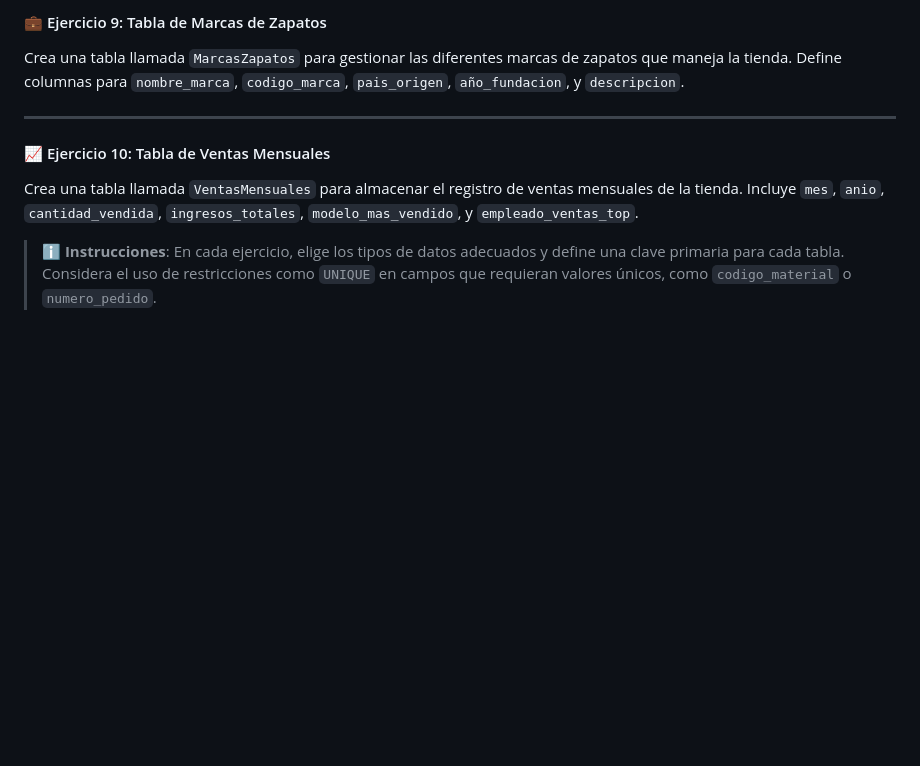
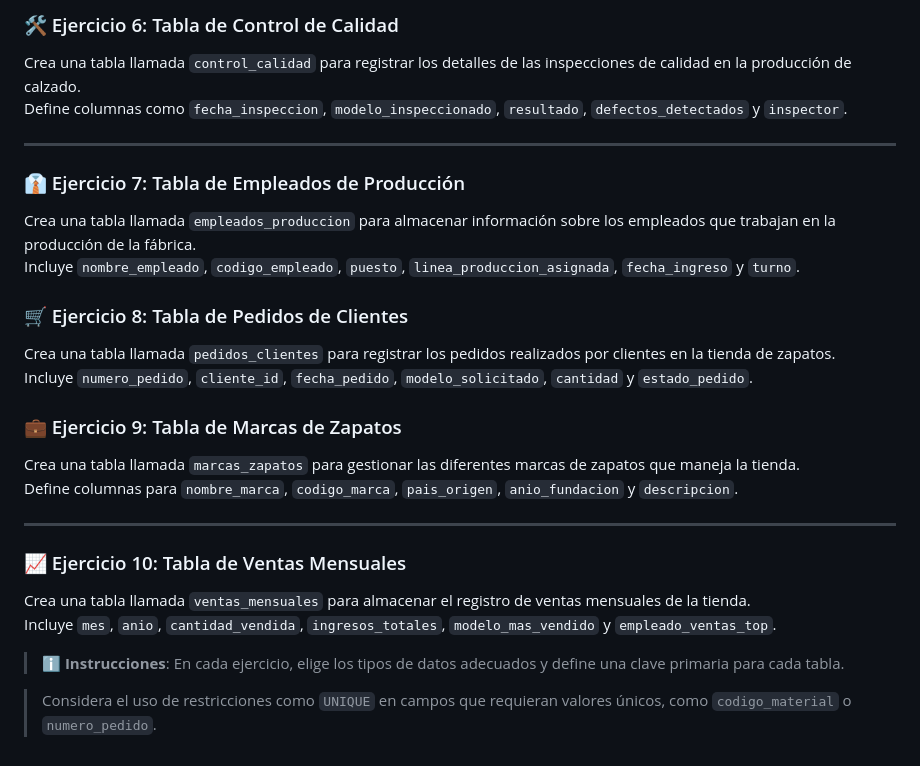
Before and after one commit to sanchezluys/PostgreSQL-Nivel-0, a Markdown page: 101_Tablas_Ejercicios/tablas.md, the part around one of its changes. Drawn GitHub-style; blank space fills up the shorter version.

```diff
--- a/101_Tablas_Ejercicios/tablas.md
+++ b/101_Tablas_Ejercicios/tablas.md
@@ -149,12 +159,33 @@ Crea una tabla llamada `PedidosClientes` para registrar los pedidos realizados p
 
-#### 💼 Ejercicio 9: Tabla de Marcas de Zapatos
+### 🛠️ Ejercicio 6: Tabla de Control de Calidad
 
-Crea una tabla llamada `MarcasZapatos` para gestionar las diferentes marcas de zapatos que maneja la tienda. Define columnas para `nombre_marca`, `codigo_marca`, `pais_origen`, `año_fundacion`, y `descripcion`.
+Crea una tabla llamada `control_calidad` para registrar los detalles de las inspecciones de calidad en la producción de calzado.
+Define columnas como `fecha_inspeccion`, `modelo_inspeccionado`, `resultado`, `defectos_detectados` y `inspector`.
 
 ---
 
-#### 📈 Ejercicio 10: Tabla de Ventas Mensuales
+### 👔 Ejercicio 7: Tabla de Empleados de Producción
 
-Crea una tabla llamada `VentasMensuales` para almacenar el registro de ventas mensuales de la tienda. Incluye `mes`, `anio`, `cantidad_vendida`, `ingresos_totales`, `modelo_mas_vendido`, y `empleado_ventas_top`.
+Crea una tabla llamada `empleados_produccion` para almacenar información sobre los empleados que trabajan en la producción de la fábrica.
+Incluye `nombre_empleado`, `codigo_empleado`, `puesto`, `linea_produccion_asignada`, `fecha_ingreso` y `turno`.
 
-> **ℹ️ Instrucciones**: En cada ejercicio, elige los tipos de datos adecuados y define una clave primaria para cada tabla. Considera el uso de restricciones como `UNIQUE` en campos que requieran valores únicos, como `codigo_material` o `numero_pedido`.
+### 🛒 Ejercicio 8: Tabla de Pedidos de Clientes
+
+Crea una tabla llamada `pedidos_clientes` para registrar los pedidos realizados por clientes en la tienda de zapatos.
+Incluye `numero_pedido`, `cliente_id`, `fecha_pedido`, `modelo_solicitado`, `cantidad` y `estado_pedido`.
+
+### 💼 Ejercicio 9: Tabla de Marcas de Zapatos
+
+Crea una tabla llamada `marcas_zapatos` para gestionar las diferentes marcas de zapatos que maneja la tienda.
+Define columnas para `nombre_marca`, `codigo_marca`, `pais_origen`, `anio_fundacion` y `descripcion`.
+
+---
+
+### 📈 Ejercicio 10: Tabla de Ventas Mensuales
+
+Crea una tabla llamada `ventas_mensuales` para almacenar el registro de ventas mensuales de la tienda.
+Incluye `mes`, `anio`, `cantidad_vendida`, `ingresos_totales`, `modelo_mas_vendido` y `empleado_ventas_top`.
+
+> **ℹ️ Instrucciones**: En cada ejercicio, elige los tipos de datos adecuados y define una clave primaria para cada tabla.
+
+> Considera el uso de restricciones como `UNIQUE` en campos que requieran valores únicos, como `codigo_material` o `numero_pedido`.
```
Also changed, not shown: other parts of 101_Tablas_Ejercicios/tablas.md (+75 -65 lines).
